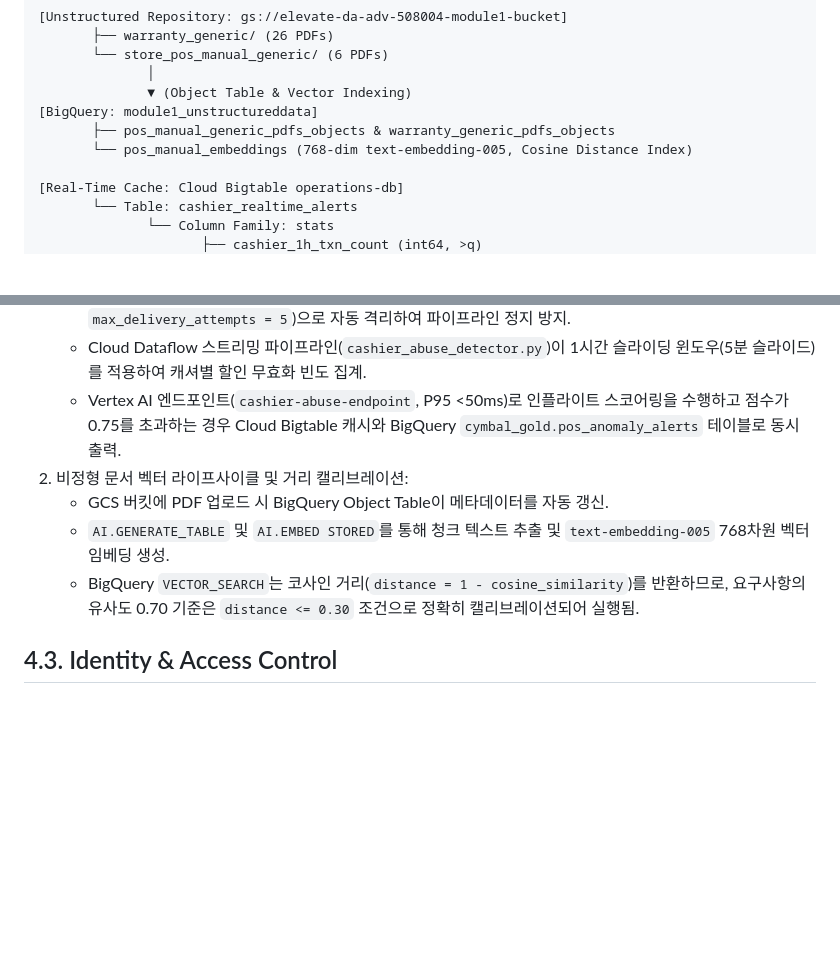
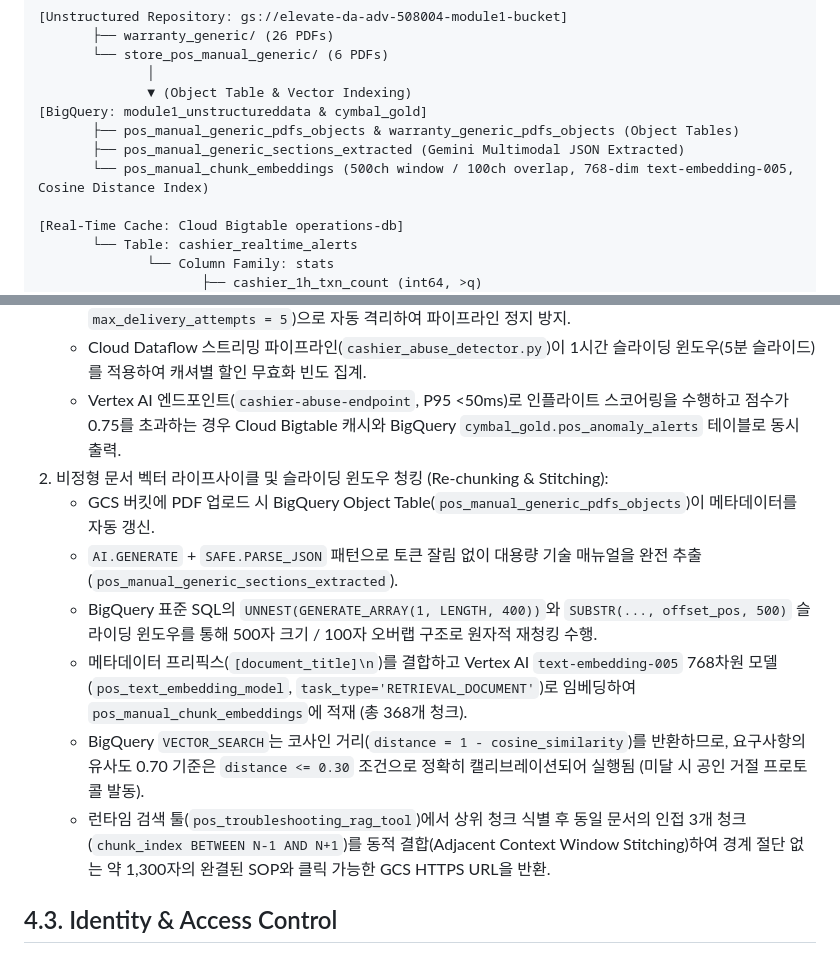
Before and after one commit to hajekim/elevate-da-adv, a Markdown page: SDD.md, 2 parts joined by grey strips. GitHub-like rendering; blank space fills up the shorter version.

Commit message:
docs(sdd): document sliding window chunking and adjacent context stitching
- Update RAG sequence diagram with pos_manual_chunk_embeddings and adjacent context stitching (N-1 to N+1)
- Update data model architecture tree with 500ch window / 100ch overlap chunk embeddings
- Detail pure BigQuery SQL sliding window re-chunking and context stitching lifecycle in Section 4.2

TEST=pytest tests/ (27 passed in 30.78s), git diff SDD.md verified
Done by: gemini-cli

```diff
--- a/SDD.md
+++ b/SDD.md
@@ -398,9 +399,10 @@ sequenceDiagram
        └── store_pos_manual_generic/ (6 PDFs)
               │
               ▼ (Object Table & Vector Indexing)
-[BigQuery: module1_unstructureddata]
-       ├── pos_manual_generic_pdfs_objects & warranty_generic_pdfs_objects
-       └── pos_manual_embeddings (768-dim text-embedding-005, Cosine Distance Index)
+[BigQuery: module1_unstructureddata & cymbal_gold]
+       ├── pos_manual_generic_pdfs_objects & warranty_generic_pdfs_objects (Object Tables)
+       ├── pos_manual_generic_sections_extracted (Gemini Multimodal JSON Extracted)
+       └── pos_manual_chunk_embeddings (500ch window / 100ch overlap, 768-dim text-embedding-005, Cosine Distance Index)
 
 [Real-Time Cache: Cloud Bigtable operations-db]
        └── Table: cashier_realtime_alerts
@@ -508,10 +510,13 @@ sequenceDiagram
    - 비정형/파손된 JSON 이벤트는 Pub/Sub Subscription에 구성된 Dead Letter Topic(`pos-transactions-dlq`, `max_delivery_attempts = 5`)으로 자동 격리하여 파이프라인 정지 방지.
    - Cloud Dataflow 스트리밍 파이프라인(`cashier_abuse_detector.py`)이 1시간 슬라이딩 윈도우(5분 슬라이드)를 적용하여 캐셔별 할인 무효화 빈도 집계.
    - Vertex AI 엔드포인트(`cashier-abuse-endpoint`, P95 <50ms)로 인플라이트 스코어링을 수행하고 점수가 0.75를 초과하는 경우 Cloud Bigtable 캐시와 BigQuery `cymbal_gold.pos_anomaly_alerts` 테이블로 동시 출력.
-2. 비정형 문서 벡터 라이프사이클 및 거리 캘리브레이션:
-   - GCS 버킷에 PDF 업로드 시 BigQuery Object Table이 메타데이터를 자동 갱신.
-   - `AI.GENERATE_TABLE` 및 `AI.EMBED STORED`를 통해 청크 텍스트 추출 및 `text-embedding-005` 768차원 벡터 임베딩 생성.
-   - BigQuery `VECTOR_SEARCH`는 코사인 거리(`distance = 1 - cosine_similarity`)를 반환하므로, 요구사항의 유사도 0.70 기준은 `distance <= 0.30` 조건으로 정확히 캘리브레이션되어 실행됨.
+2. 비정형 문서 벡터 라이프사이클 및 슬라이딩 윈도우 청킹 (Re-chunking & Stitching):
+   - GCS 버킷에 PDF 업로드 시 BigQuery Object Table(`pos_manual_generic_pdfs_objects`)이 메타데이터를 자동 갱신.
+   - `AI.GENERATE` + `SAFE.PARSE_JSON` 패턴으로 토큰 잘림 없이 대용량 기술 매뉴얼을 완전 추출(`pos_manual_generic_sections_extracted`).
+   - BigQuery 표준 SQL의 `UNNEST(GENERATE_ARRAY(1, LENGTH, 400))`와 `SUBSTR(..., offset_pos, 500)` 슬라이딩 윈도우를 통해 500자 크기 / 100자 오버랩 구조로 원자적 재청킹 수행.
+   - 메타데이터 프리픽스(`[document_title]\n`)를 결합하고 Vertex AI `text-embedding-005` 768차원 모델(`pos_text_embedding_model`, `task_type='RETRIEVAL_DOCUMENT'`)로 임베딩하여 `pos_manual_chunk_embeddings`에 적재 (총 368개 청크).
+   - BigQuery `VECTOR_SEARCH`는 코사인 거리(`distance = 1 - cosine_similarity`)를 반환하므로, 요구사항의 유사도 0.70 기준은 `distance <= 0.30` 조건으로 정확히 캘리브레이션되어 실행됨 (미달 시 공인 거절 프로토콜 발동).
+   - 런타임 검색 툴(`pos_troubleshooting_rag_tool`)에서 상위 청크 식별 후 동일 문서의 인접 3개 청크(`chunk_index BETWEEN N-1 AND N+1`)를 동적 결합(Adjacent Context Window Stitching)하여 경계 절단 없는 약 1,300자의 완결된 SOP와 클릭 가능한 GCS HTTPS URL을 반환.
 
 ## 4.3. Identity & Access Control
 
```
Also changed, not shown: other parts of SDD.md (+3 -2 lines).
